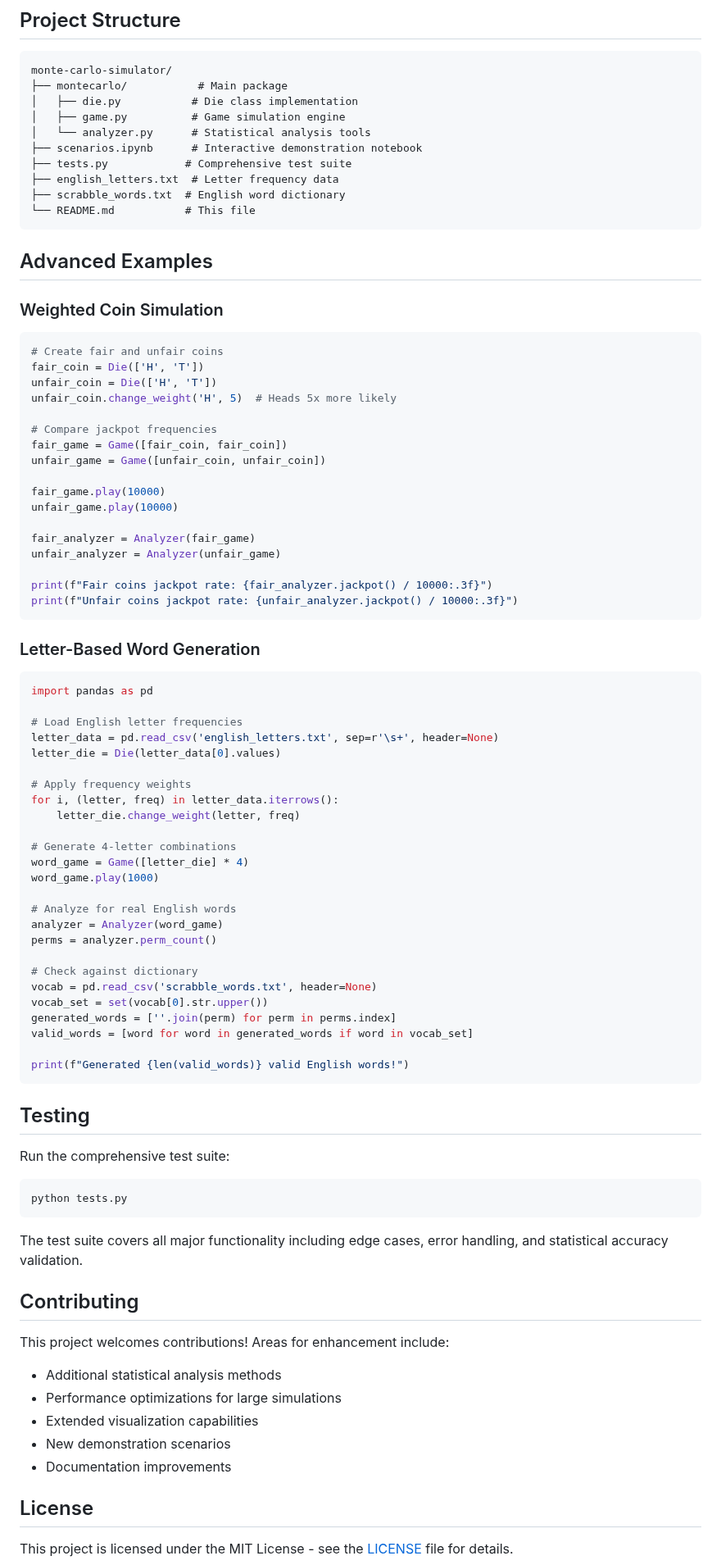
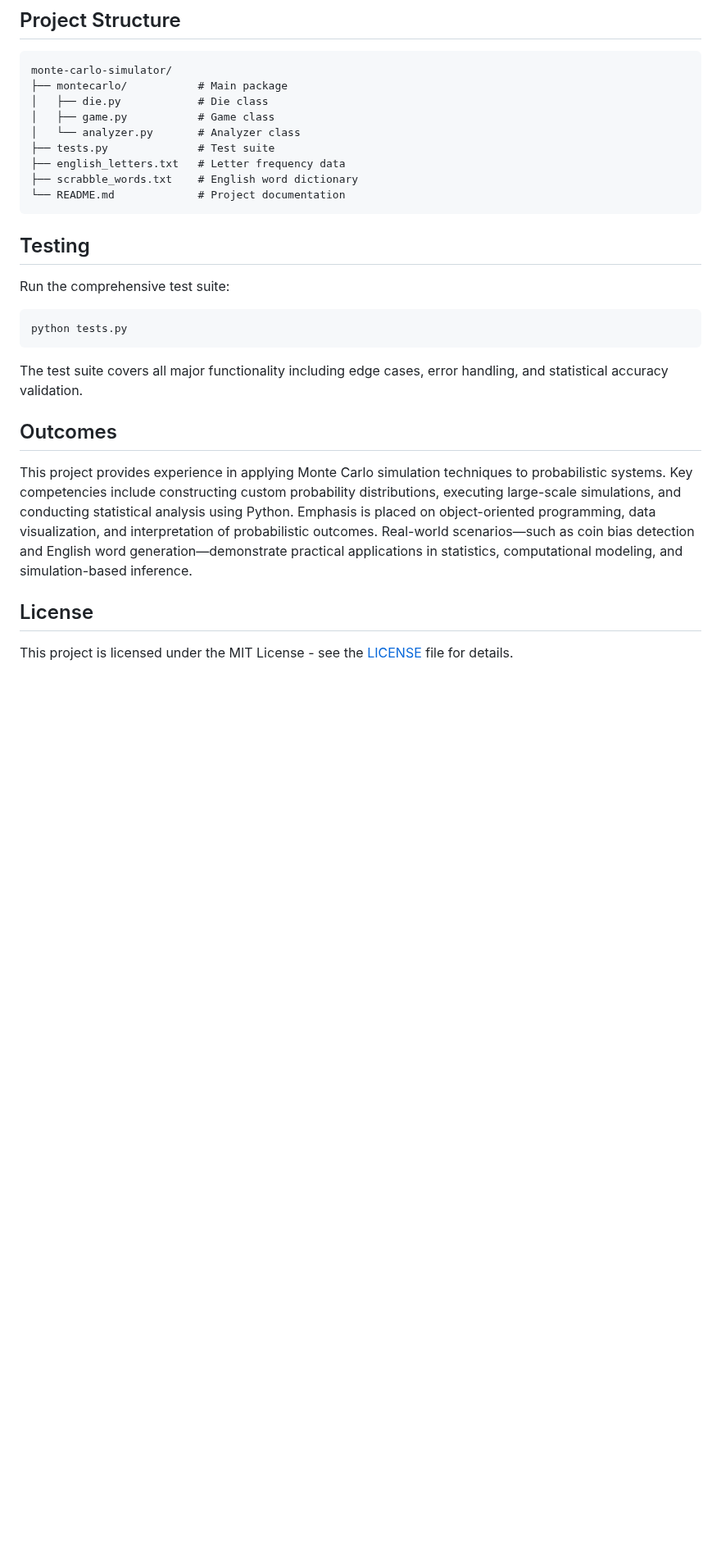
Before and after one commit to angelo-orciuoli/ds5100_project, a Markdown page: README.md, the part around one of its changes. Shown at 82% size. Rendered like a GitHub page; blank space fills up the shorter version.

````diff
--- a/README.md
+++ b/README.md
@@ -110,69 +110,15 @@ Provides statistical analysis tools for completed games.
 ```
 monte-carlo-simulator/
 ├── montecarlo/           # Main package
-│   ├── die.py           # Die class implementation
-│   ├── game.py          # Game simulation engine
-│   └── analyzer.py      # Statistical analysis tools
-├── scenarios.ipynb      # Interactive demonstration notebook
-├── tests.py            # Comprehensive test suite
-├── english_letters.txt  # Letter frequency data
-├── scrabble_words.txt  # English word dictionary
-└── README.md           # This file
+│   ├── die.py            # Die class
+│   ├── game.py           # Game class
+│   └── analyzer.py       # Analyzer class
+├── tests.py              # Test suite
+├── english_letters.txt   # Letter frequency data
+├── scrabble_words.txt    # English word dictionary
+└── README.md             # Project documentation
 ```
 
-## Advanced Examples
-
-### Weighted Coin Simulation
-
-```python
-# Create fair and unfair coins
-fair_coin = Die(['H', 'T'])
-unfair_coin = Die(['H', 'T'])
-unfair_coin.change_weight('H', 5)  # Heads 5x more likely
-
-# Compare jackpot frequencies
-fair_game = Game([fair_coin, fair_coin])
-unfair_game = Game([unfair_coin, unfair_coin])
-
-fair_game.play(10000)
-unfair_game.play(10000)
-
-fair_analyzer = Analyzer(fair_game)
-unfair_analyzer = Analyzer(unfair_game)
-
-print(f"Fair coins jackpot rate: {fair_analyzer.jackpot() / 10000:.3f}")
-print(f"Unfair coins jackpot rate: {unfair_analyzer.jackpot() / 10000:.3f}")
-```
-
-### Letter-Based Word Generation
-
-```python
-import pandas as pd
-
-# Load English letter frequencies
-letter_data = pd.read_csv('english_letters.txt', sep=r'\s+', header=None)
-letter_die = Die(letter_data[0].values)
-
-# Apply frequency weights
-for i, (letter, freq) in letter_data.iterrows():
-    letter_die.change_weight(letter, freq)
-
-# Generate 4-letter combinations
-word_game = Game([letter_die] * 4)
-word_game.play(1000)
-
-# Analyze for real English words
-analyzer = Analyzer(word_game)
-perms = analyzer.perm_count()
-
-# Check against dictionary
-vocab = pd.read_csv('scrabble_words.txt', header=None)
-vocab_set = set(vocab[0].str.upper())
-generated_words = [''.join(perm) for perm in perms.index]
-valid_words = [word for word in generated_words if word in vocab_set]
-
-print(f"Generated {len(valid_words)} valid English words!")
-```
 
 ## Testing
 
@@ -184,15 +130,9 @@ python tests.py
 
 The test suite covers all major functionality including edge cases, error handling, and statistical accuracy validation.
 
-## Contributing
+## Outcomes
 
-This project welcomes contributions! Areas for enhancement include:
-
-- Additional statistical analysis methods
-- Performance optimizations for large simulations
-- Extended visualization capabilities
-- New demonstration scenarios
-- Documentation improvements
+This project provides experience in applying Monte Carlo simulation techniques to probabilistic systems. Key competencies include constructing custom probability distributions, executing large-scale simulations, and conducting statistical analysis using Python. Emphasis is placed on object-oriented programming, data visualization, and interpretation of probabilistic outcomes. Real-world scenarios—such as coin bias detection and English word generation—demonstrate practical applications in statistics, computational modeling, and simulation-based inference.
 
 ## License
 
````
Also changed, not shown: other parts of README.md (+6 -13 lines).
